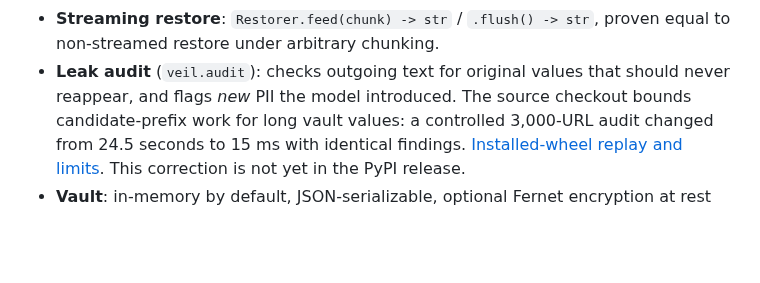
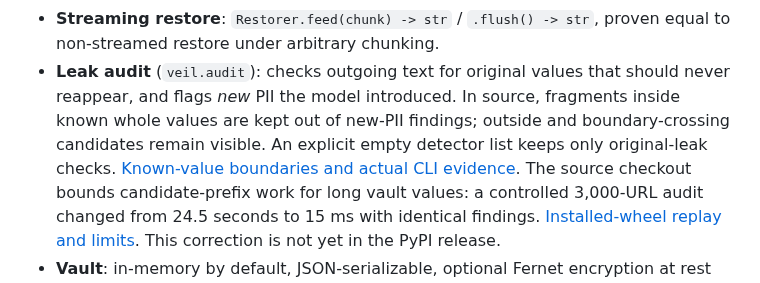
Before and after one commit to antonsoo/veil, a Markdown page: README.md, the part around the change. GitHub-like rendering; blank space fills up the shorter version.

Commit message:
docs: retain known-value audit boundary and CLI evidence

```diff
--- a/README.md
+++ b/README.md
@@ -426,6 +426,10 @@ cover reserved-space exceptions, malformed-input controls and SDK transport.
   proven equal to non-streamed restore under arbitrary chunking.
 - **Leak audit** (`veil.audit`): checks outgoing text for original values
   that should never reappear, and flags *new* PII the model introduced.
+  In source, fragments inside known whole values are kept out of new-PII
+  findings; outside and boundary-crossing candidates remain visible. An explicit
+  empty detector list keeps only original-leak checks.
+  [Known-value boundaries and actual CLI evidence](studies/audit-boundaries/README.md).
   The source checkout bounds candidate-prefix work for long vault values: a
   controlled 3,000-URL audit changed from 24.5 seconds to 15 ms with identical
   findings. [Installed-wheel replay and limits](studies/leak-audit/README.md).
```
Also changed, not shown: CHANGELOG.md (+13 -0 lines), studies/audit-boundaries/README.md (added, +105 -0 lines), docs/assets/audit-boundaries.png (added), 11 other files.
